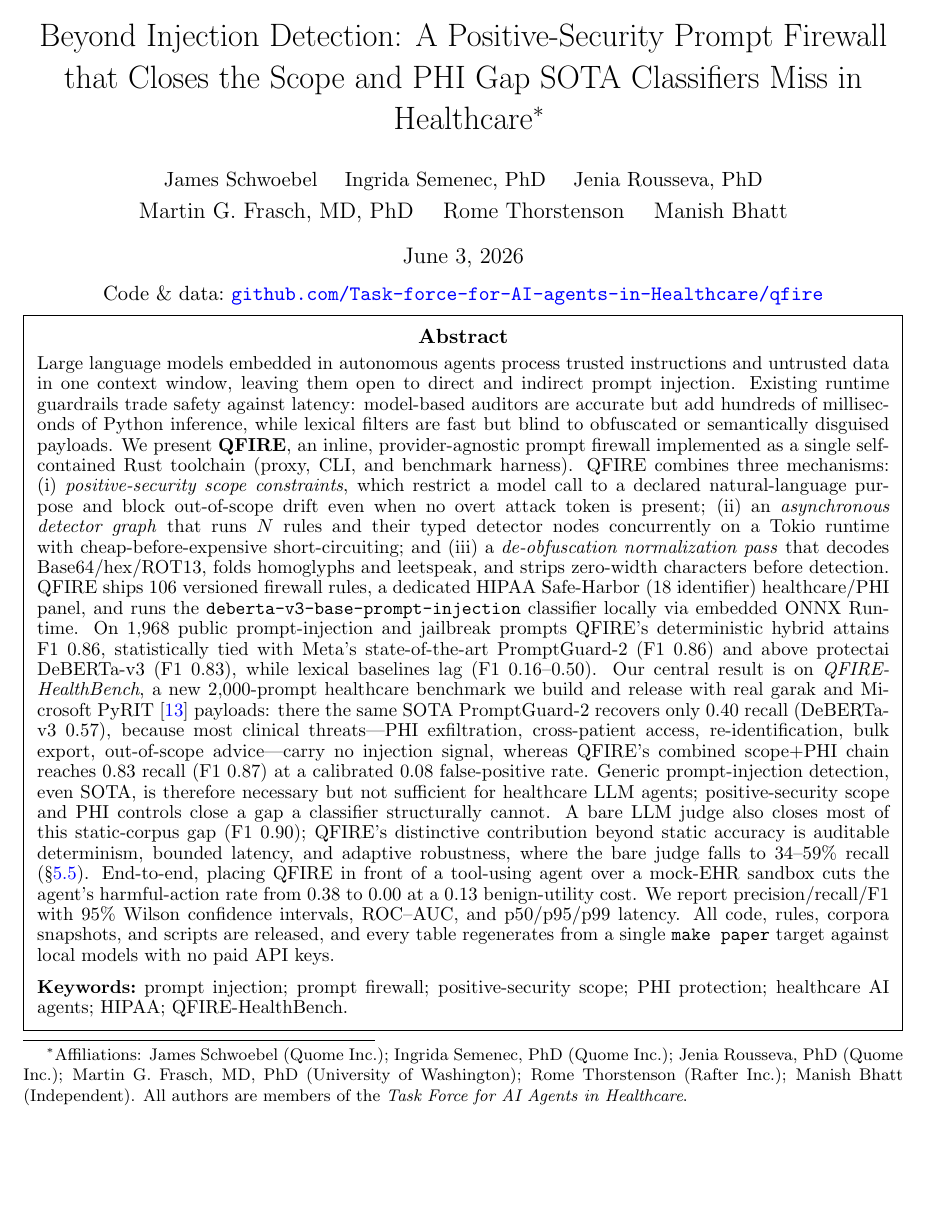
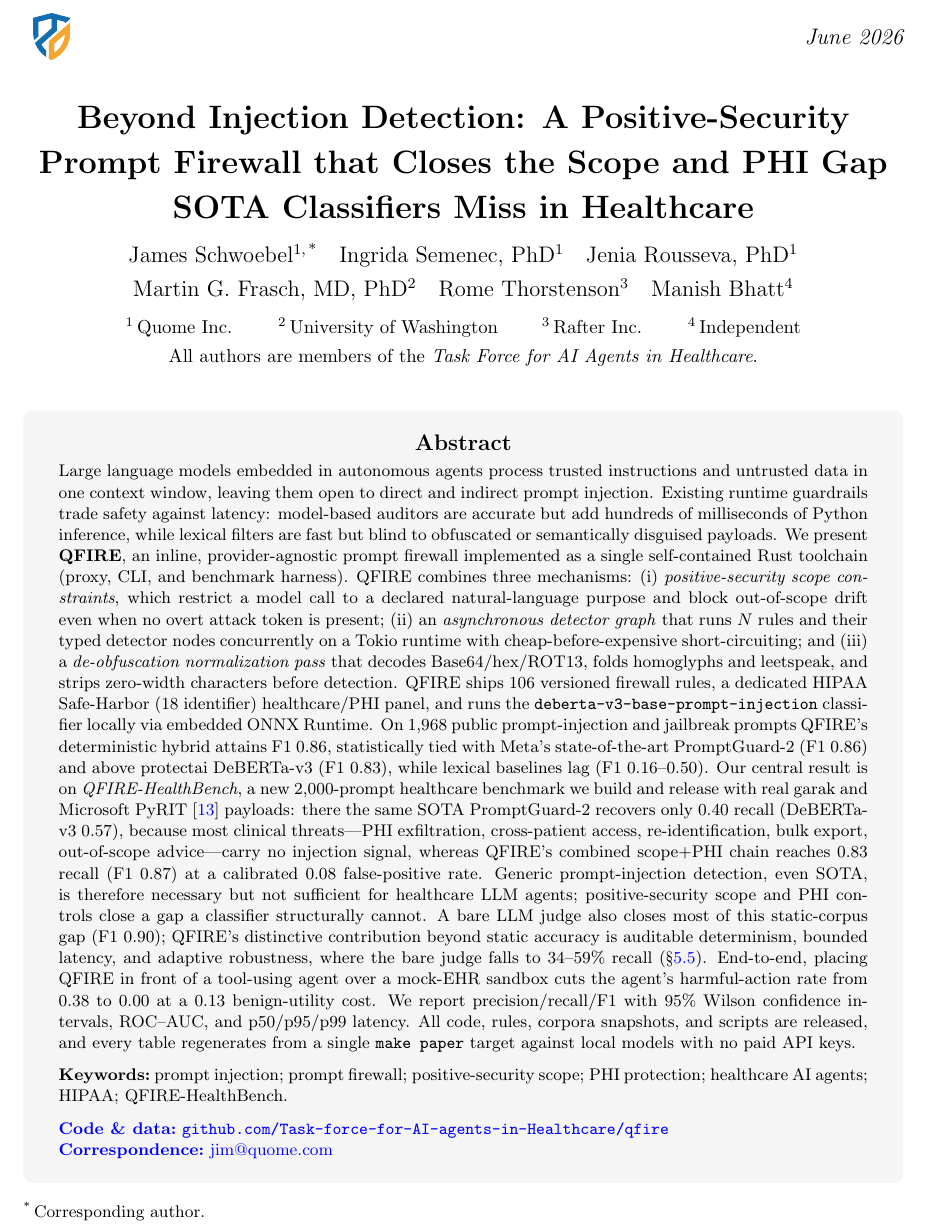
Before and after one commit to Task-force-for-AI-agents-in-Healthcare/qfire, a LaTeX document (paper/main.tex): part of page 1 of 37, cut at the place of the change, the shorter picture padded with empty space. Compiled offline with pdfLaTeX.

Commit message:
paper: Microsoft-style front page (logo, date, authors, affiliations, abstract panel)
Rebuild the title page: logo top-left, month/year top-right, centered title,
authors with superscript affiliation markers, an affiliations row, and a
light-gray rounded abstract panel carrying keywords + a blue Code/Correspondence
block (jim@quome.com). Tightened spacing and set the abstract to 9.5/11.3pt so
the whole front matter fits on page 1.

Co-Authored-By: Claude Opus 4.8 (1M context) <noreply@anthropic.com>

```diff
--- a/paper/main.tex
+++ b/paper/main.tex
@@ -124,3 +120,0 @@
-\thanks{Affiliations: James Schwoebel (Quome Inc.); Ingrida Semenec, PhD
-(Quome Inc.); Jenia Rousseva, PhD (Quome Inc.); Martin G. Frasch, MD, PhD
-(University of Washington); Rome Thorstenson (Rafter Inc.); Manish Bhatt
@@ -132 +120,0 @@
-Martin G. Frasch, MD, PhD \quad Rome Thorstenson \quad Manish Bhatt}
@@ -134,15 +126,53 @@
 
 \begin{document}
-\maketitle
-\vspace{-2.2em}
-
+
+% ============================================================================
+% Title page: logo top-left, date top-right, centered title, authors with
+% superscript affiliation markers, affiliations row, then a light-gray rounded
+% abstract panel that also carries the keywords and correspondence block.
+% ============================================================================
+\thispagestyle{empty}
+\noindent
+\begin{minipage}[c]{0.55\textwidth}
+  \raggedright\oldincludegraphics[height=1.05cm]{figs/taskforce_logo.png}
+\end{minipage}\hfill
+\begin{minipage}[c]{0.4\textwidth}
+  \raggedleft\itshape\large \monthyeartoday
+\end{minipage}
+
+\vspace{1.1em}
 \begin{center}
-\setlength{\fboxsep}{7pt}%
-\fbox{\begin{minipage}{\dimexpr\textwidth-2\fboxsep-2\fboxrule\relax}
+  {\LARGE\bfseries Beyond Injection Detection: A Positive-Security\\[2pt]
+   Prompt Firewall that Closes the Scope and PHI Gap\\[2pt]
+   SOTA Classifiers Miss in Healthcare\par}
+
+  \vspace{0.9em}
+  {\large
+   James Schwoebel\textsuperscript{1,\,*}\quad
+   Ingrida Semenec, PhD\textsuperscript{1}\quad
+   Jenia Rousseva, PhD\textsuperscript{1}\\[4pt]
+   Martin G. Frasch, MD, PhD\textsuperscript{2}\quad
+   Rome Thorstenson\textsuperscript{3}\quad
+   Manish Bhatt\textsuperscript{4}\par}
+
+  \vspace{0.7em}
+  {\small
+   \textsuperscript{1}\,Quome Inc. \qquad
+   \textsuperscript{2}\,University of Washington \qquad
+   \textsuperscript{3}\,Rafter Inc. \qquad
+   \textsuperscript{4}\,Independent\par}
+  \vspace{0.35em}
+  {\small All authors are members of the
+   \emph{Task Force for AI Agents in Healthcare}.\par}
+\end{center}
+
+\vspace{0.5em}
+\begin{tcolorbox}[breakable, enhanced jigsaw, colback=black!4, colframe=black!4,
+  arc=5pt, boxrule=0pt, left=16pt, right=16pt, top=10pt, bottom=10pt]
 \setlength{\parskip}{0pt}
-{\centering\textbf{Abstract}\par}
+{\centering\large\bfseries Abstract\par}
 \smallskip
-\fontsize{10}{10.9}\selectfont
+\fontsize{9.5}{11.3}\selectfont
 Large language models embedded in autonomous agents process trusted instructions
 and untrusted data in one context window, leaving them open to direct and
 indirect prompt injection. Existing runtime guardrails trade safety against
@@ -189,8 +219,14 @@
 \medskip
 \noindent\textbf{Keywords:}~prompt injection; prompt firewall; positive-security
 scope; PHI protection; healthcare AI agents; HIPAA; QFIRE-HealthBench.
-\end{minipage}}
-\end{center}
+
+\medskip
+\noindent\textcolor{blue}{\textbf{Code \& data:}}~\href{https://github.com/Task-force-for-AI-agents-in-Healthcare/qfire}{\texttt{github.com/Task-force-for-AI-agents-in-Healthcare/qfire}}\\
+\noindent\textcolor{blue}{\textbf{Correspondence:}}~\href{mailto:jim@quome.com}{jim@quome.com}
+\end{tcolorbox}
+
+\vspace{2pt}
+\noindent{\footnotesize \textsuperscript{*}\,Corresponding author.}
 \vspace{0.3em}
 
 \section{Introduction}
```
Also changed, not shown: paper/main.pdf, paper/main.tex (14 more changed lines).
